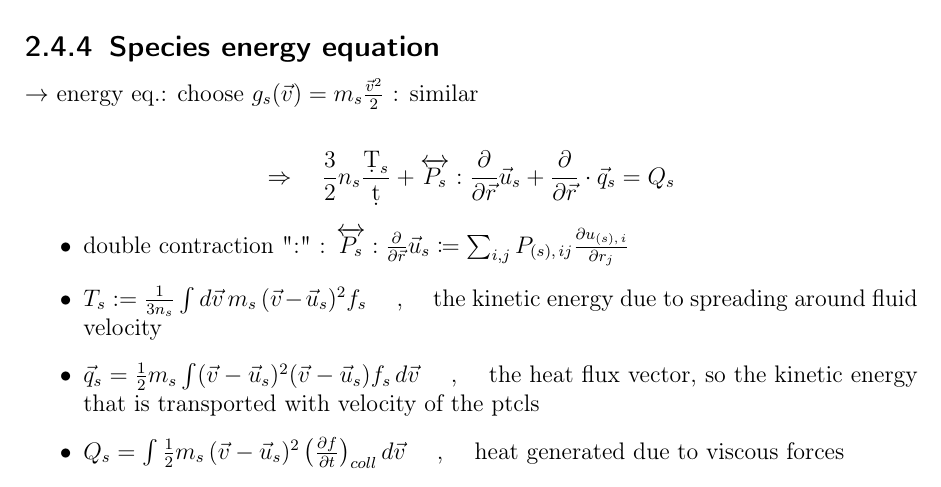
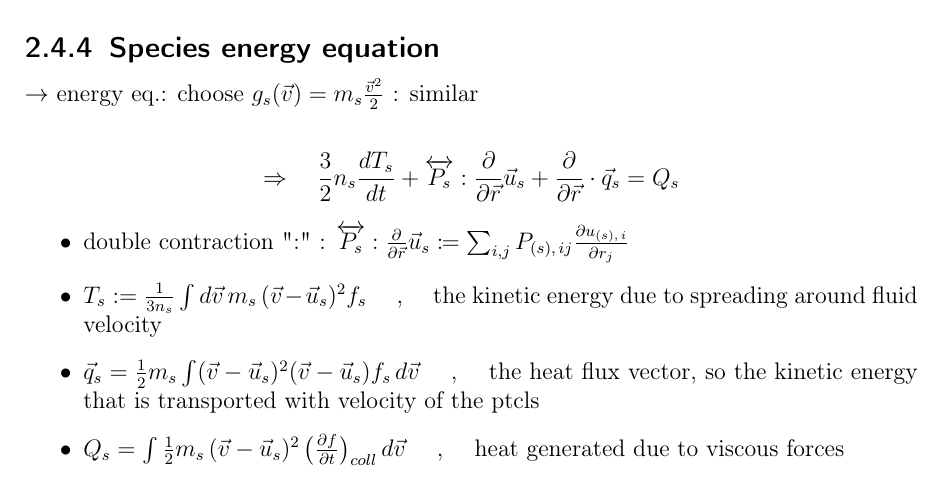
Before and after one commit to nrupf/MHD_polomac_proj, a LaTeX document (main.tex, which reads chapters/01_mhd_deriv.tex): part of page 7 of 16, cut so that both start at the same text. Compiled offline with pdfLaTeX.

Commit message:
Update deriv species eq

```diff
--- a/chapters/01_mhd_deriv.tex
+++ b/chapters/01_mhd_deriv.tex
@@ -105,7 +105,7 @@ $\to$ energy eq.: choose $g_s(\vec{v}) = m_s \frac{\vec{v}^2}{2}$
 : similar
 
 \begin{align*}
-\Rightarrow \quad \frac{3}{2} n_s \frac{\d T_s}{\d t} + \overleftrightarrow{P_s} : \frac{\partial}{\partial \vec{r}} \vec{u}_s + \frac{\partial}{\partial \vec{r}} \cdot \vec{q}_s &= Q_s
+\Rightarrow \quad \frac{3}{2} n_s \frac{d T_s}{d t} + \overleftrightarrow{P_s} : \frac{\partial}{\partial \vec{r}} \vec{u}_s + \frac{\partial}{\partial \vec{r}} \cdot \vec{q}_s &= Q_s
 \end{align*}
 
 \begin{itemize}
```
